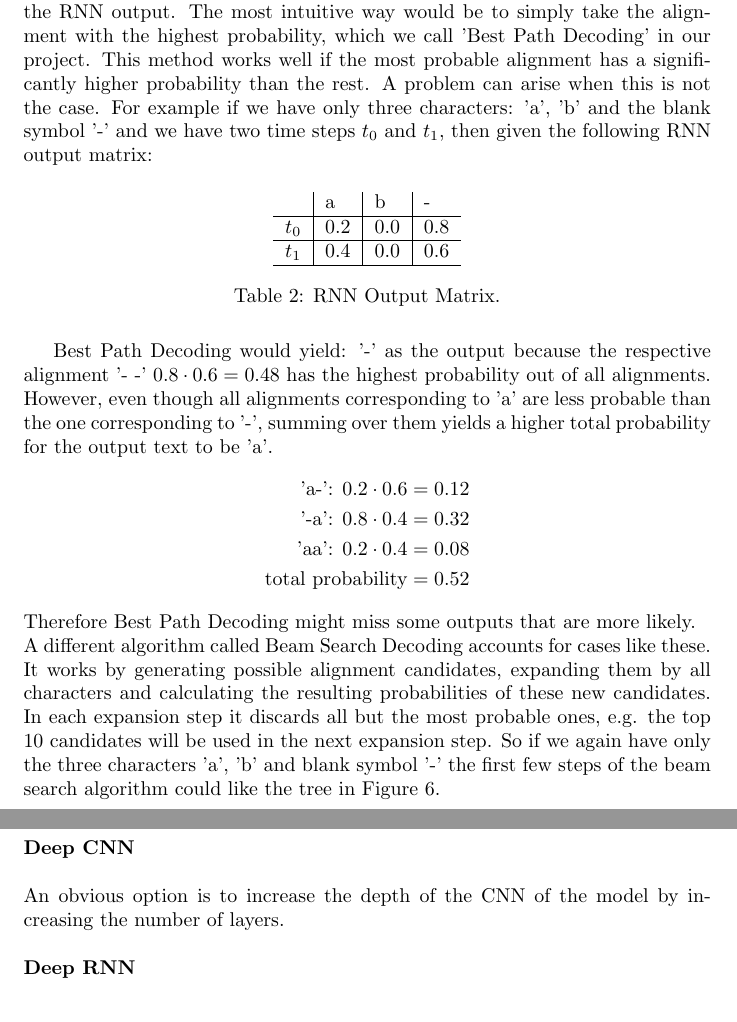
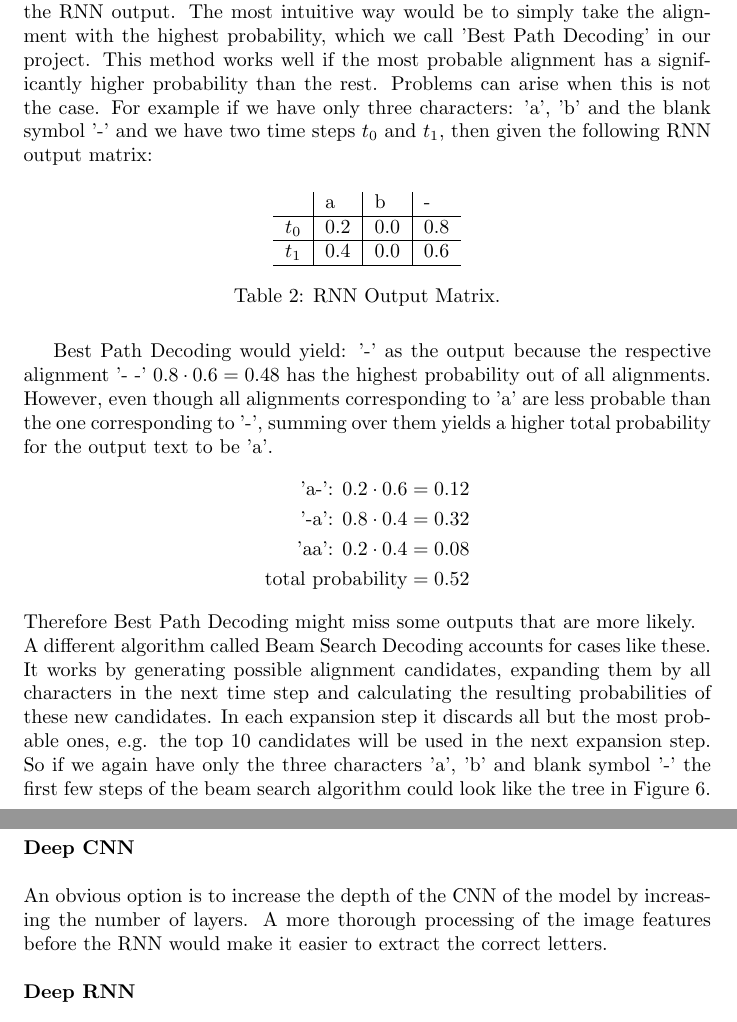
Before and after one commit to MFRIbrahim/AML_HTR, a LaTeX document (report/Handwritten_Text_Recognition.tex): two parts of pages 11 and 18 of 21, joined at a grey line, cut so that both start at the same text. Compiled offline with pdfLaTeX.

Commit message:
updated report

```diff
--- a/report/Handwritten_Text_Recognition.tex
+++ b/report/Handwritten_Text_Recognition.tex
@@ -161,7 +161,7 @@ If we let \(A\) be the set of all such valid alignments then the loss is calcula
 \text{loss} = -\log\left(\sum_A p(A)\right)
 \]
 \textbf{Inference}\\\\
-To test the model, we need a method to extract a likely output text given the RNN output. The most intuitive way would be to simply take the alignment with the highest probability, which we call 'Best Path Decoding' in our project. This method works well if the most probable alignment has a significantly higher probability than the rest. A problem can arise when this is not the case. For example if we have only three characters: 'a', 'b' and the blank symbol '-' and we have two time steps \(t_0\) and \(t_1\), then given the following RNN output matrix:
+To test the model, we need a method to extract a likely output text given the RNN output. The most intuitive way would be to simply take the alignment with the highest probability, which we call 'Best Path Decoding' in our project. This method works well if the most probable alignment has a significantly higher probability than the rest. Problems can arise when this is not the case. For example if we have only three characters: 'a', 'b' and the blank symbol '-' and we have two time steps \(t_0\) and \(t_1\), then given the following RNN output matrix:
 \begin{table}[H]
 \centering
 \begin{tabular}{l|l|l|l}
@@ -181,7 +181,7 @@ Best Path Decoding would yield: '-' as the output because the respective alignme
 \end{split}
 \]
 Therefore Best Path Decoding might miss some outputs that are more likely.\\
-A different algorithm called Beam Search Decoding accounts for cases like these. It works by generating possible alignment candidates, expanding them by all characters and calculating the resulting probabilities of these new candidates. In each expansion step it discards all but the most probable ones, e.g. the top 10 candidates will be used in the next expansion step. So if we again have only the three characters 'a', 'b' and blank symbol '-' the first few steps of the beam search algorithm could like the tree in Figure 6.
+A different algorithm called Beam Search Decoding accounts for cases like these. It works by generating possible alignment candidates, expanding them by all characters in the next time step and calculating the resulting probabilities of these new candidates. In each expansion step it discards all but the most probable ones, e.g. the top 10 candidates will be used in the next expansion step. So if we again have only the three characters 'a', 'b' and blank symbol '-' the first few steps of the beam search algorithm could look like the tree in Figure 6.
 \begin{figure}[H]
 \begin{center}
 \includegraphics[scale=0.2]{rsz_beam}
@@ -279,7 +279,7 @@ CTC          &      & \(\leqslant\) 100 \\ \hline
 \subsection{Deeper Network}
 Deeper neural networks are commonly known to perform better since adding more non-linear layers generally leads to the ability to approximate more complex functions and be more efficient at representing certain functions[R][R][R][R]. In our case, we can deepen the network on multiple different levels.\\\\
 \textbf{Deep CNN}\\\\
-An obvious option is to increase the depth of the CNN of the model by increasing the number of layers.\\\\
+An obvious option is to increase the depth of the CNN of the model by increasing the number of layers. A more thorough processing of the image features before the RNN would make it easier to extract the correct letters.\\\\
 \textbf{Deep RNN}\\\\
 Another option is to increase the depth of the RNN. There are several ways of making a RNN deeper[R].\\
 The first way is to make the input-to-hidden function deeper by introducing intermediate non-linear layers. This essentially means that the temporal structure of the input sequence will be extracted based on more high level features which is advantageous because expressing relationships between more abstract features is generally speaking easier[R].\\
```
Also changed, not shown: report/Handwritten_Text_Recognition.pdf, report/Handwritten_Text_Recognition.tex (6 more changed lines), 2 other files.
